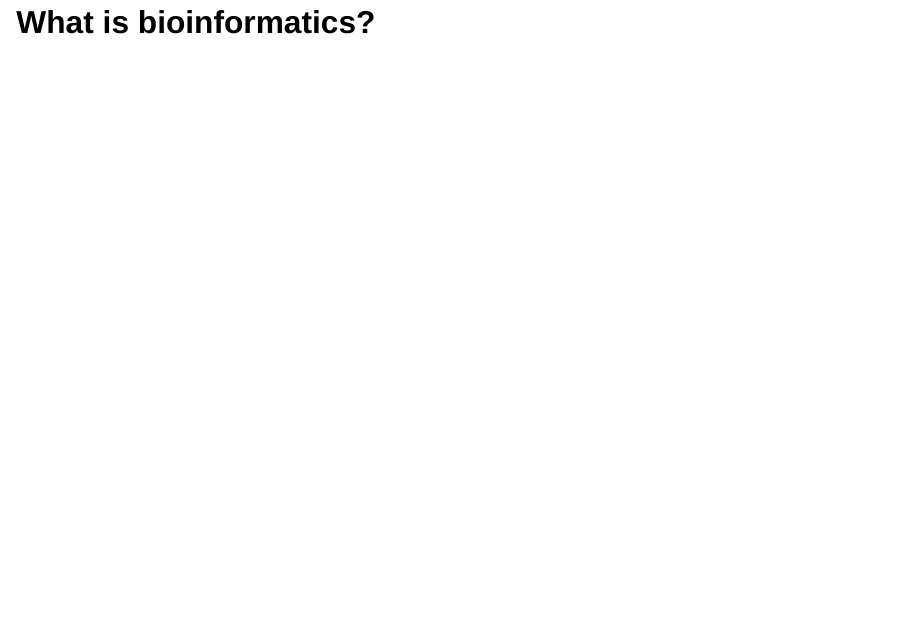
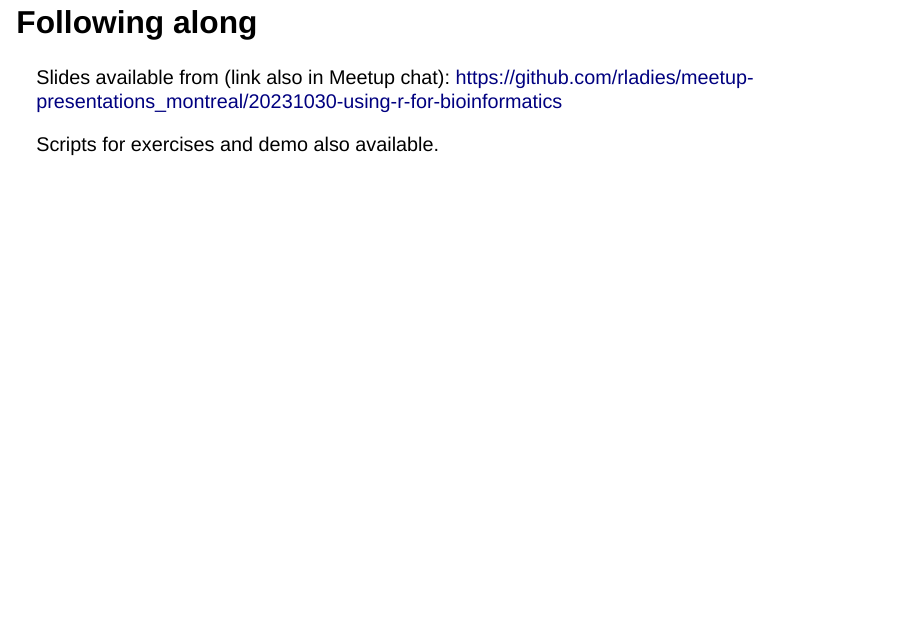
Before and after one commit to rladies/meetup-presentations_montreal, a Quarto document (20231030-using-r-for-bioinformatics/using-r-for-bioinformatics.qmd): page 10 of 34 before the commit and page 10 of 35 after it. Rendered offline with R 4.5, knitr and Pandoc in place of Quarto, with nearby package versions; drawn as Slidy slides in place of the format the file asks for; some code elsewhere in the file could not run offline.

Commit message:
Update MTL meetup files for October 2023
Add URL to slides

```diff
--- a/20231030-using-r-for-bioinformatics/using-r-for-bioinformatics.qmd
+++ b/20231030-using-r-for-bioinformatics/using-r-for-bioinformatics.qmd
@@ -46,6 +46,13 @@ All members must follow the [RLadies Code of Conduct](https://github.com/rladies
 ## Introductions: Rhiannon Kamstra
 
 ![](images/rhiannon.jpg){fig-align="center"}
+
+## Following along
+
+Slides available from (link also in Meetup chat):
+https://github.com/rladies/meetup-presentations_montreal/20231030-using-r-for-bioinformatics
+
+Scripts for exercises and demo also available.
 
 ## What is bioinformatics?
 
```
